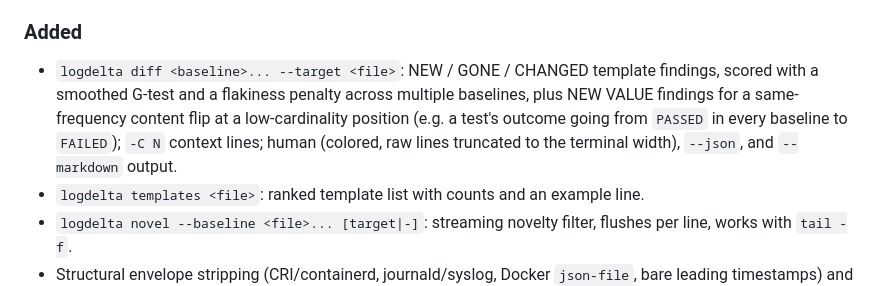
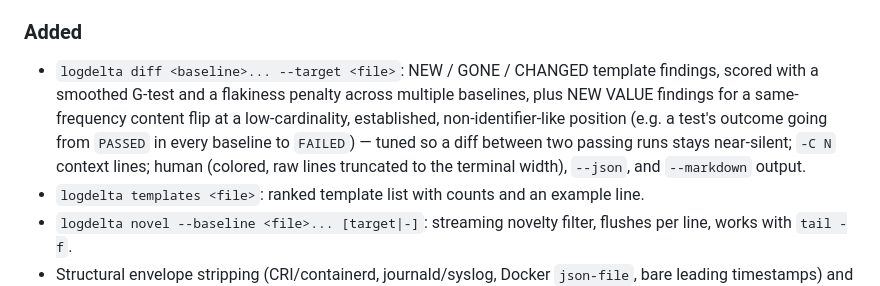
Before and after one commit to antonsoo/logdelta, a Markdown page: CHANGELOG.md, the part around the change. Rendered like a GitHub page.

```diff
--- a/CHANGELOG.md
+++ b/CHANGELOG.md
@@ -11,8 +11,9 @@ Initial release.
 
 - `logdelta diff <baseline>... --target <file>`: NEW / GONE / CHANGED template findings,
   scored with a smoothed G-test and a flakiness penalty across multiple baselines, plus
-  NEW VALUE findings for a same-frequency content flip at a low-cardinality position
-  (e.g. a test's outcome going from `PASSED` in every baseline to `FAILED`); `-C N` context
+  NEW VALUE findings for a same-frequency content flip at a low-cardinality, established,
+  non-identifier-like position (e.g. a test's outcome going from `PASSED` in every baseline
+  to `FAILED`) — tuned so a diff between two passing runs stays near-silent; `-C N` context
   lines; human (colored, raw lines truncated to the terminal width), `--json`, and
   `--markdown` output.
 - `logdelta templates <file>`: ranked template list with counts and an example line.
```
Also changed, not shown: README.md (+33 -19 lines), examples/README.md (+1 -1 lines), docs/assets/hero-diff.png, 6 other files.
